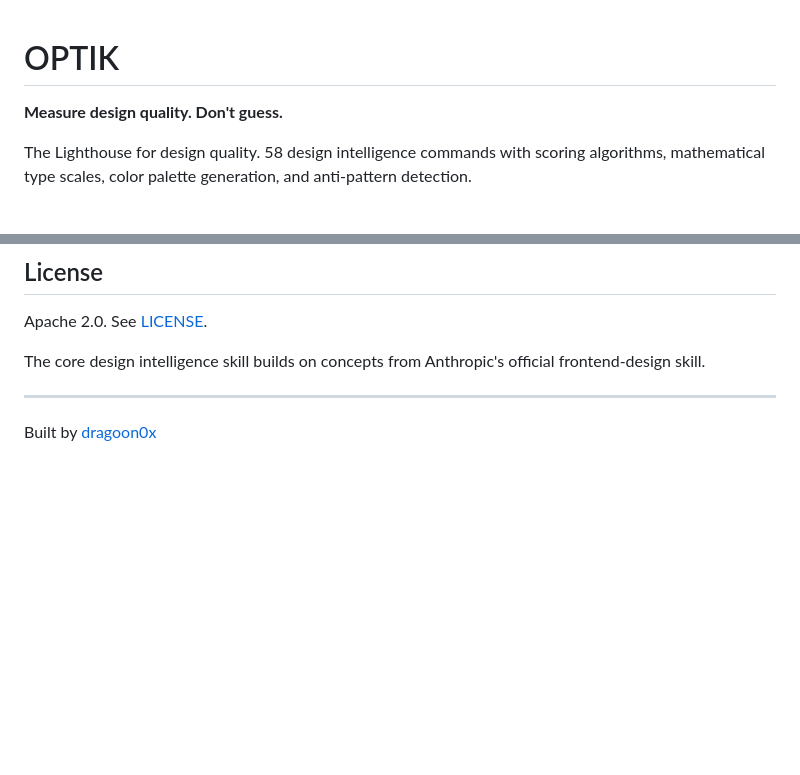
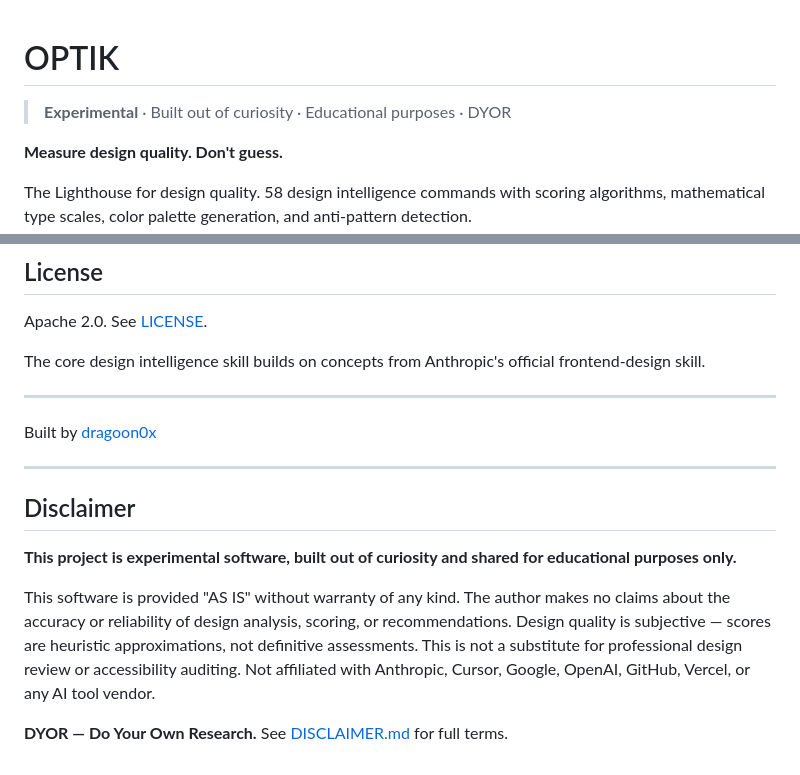
Before and after one commit to Dragoon0x/optik, a Markdown page: README.md, 2 parts joined by grey strips. Rendered like a GitHub page; blank space fills up the shorter version.

```diff
--- a/README.md
+++ b/README.md
@@ -1,4 +1,7 @@
 # OPTIK
+
+> **Experimental** · Built out of curiosity · Educational purposes · DYOR
+
 
 **Measure design quality. Don't guess.**
 
@@ -183,3 +186,13 @@ The core design intelligence skill builds on concepts from Anthropic's official
 ---
 
 Built by [dragoon0x](https://github.com/dragoon0x)
+
+---
+
+## Disclaimer
+
+**This project is experimental software, built out of curiosity and shared for educational purposes only.**
+
+This software is provided "AS IS" without warranty of any kind. The author makes no claims about the accuracy or reliability of design analysis, scoring, or recommendations. Design quality is subjective — scores are heuristic approximations, not definitive assessments. This is not a substitute for professional design review or accessibility auditing. Not affiliated with Anthropic, Cursor, Google, OpenAI, GitHub, Vercel, or any AI tool vendor.
+
+**DYOR — Do Your Own Research.** See [DISCLAIMER.md](DISCLAIMER.md) for full terms.
```
Also changed, not shown: DISCLAIMER.md (added, +29 -0 lines).
